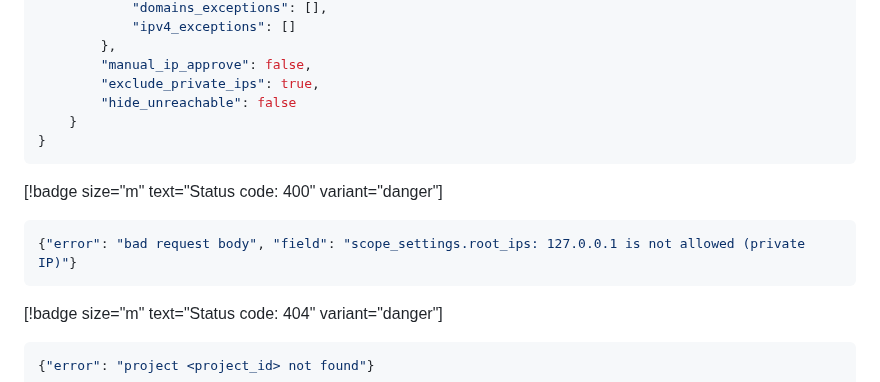
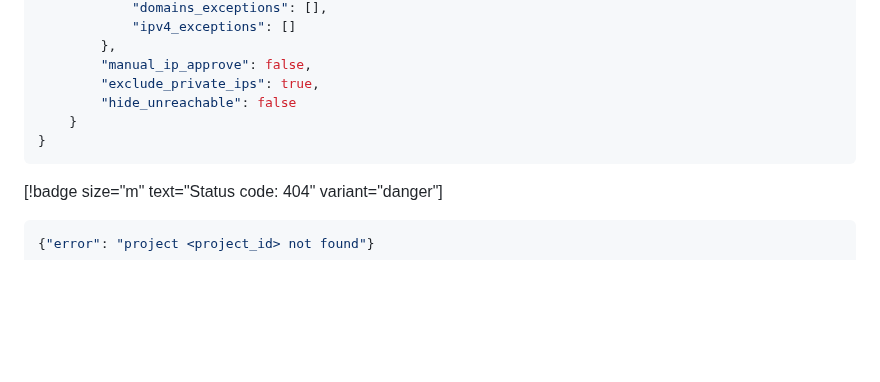
Before and after one commit to attackercan/octoapi-docs, a Markdown page: docs/api-documentation.md, the part around the change. GitHub-like rendering; blank space fills up the shorter version.

Commit message:
fix scope-deletion response example

````diff
--- a/docs/api-documentation.md
+++ b/docs/api-documentation.md
@@ -706,12 +706,6 @@ data = JSON.parse(response.body)
 }
 ```
 
-[!badge size="m" text="Status code: 400" variant="danger"]
-
-```json
-{"error": "bad request body", "field": "scope_settings.root_ips: 127.0.0.1 is not allowed (private IP)"}
-```
-
 [!badge size="m" text="Status code: 404" variant="danger"]
 
 ```json
````
